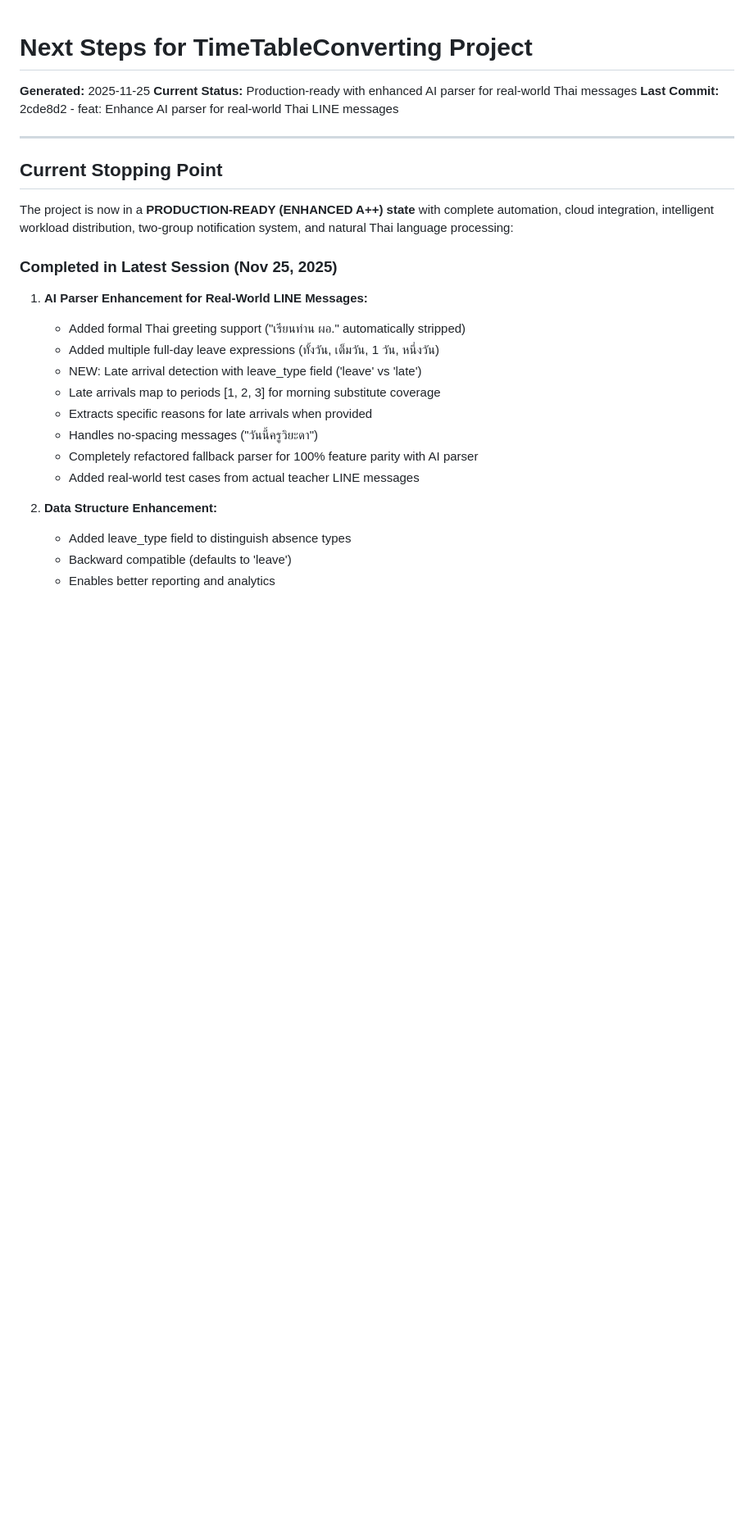
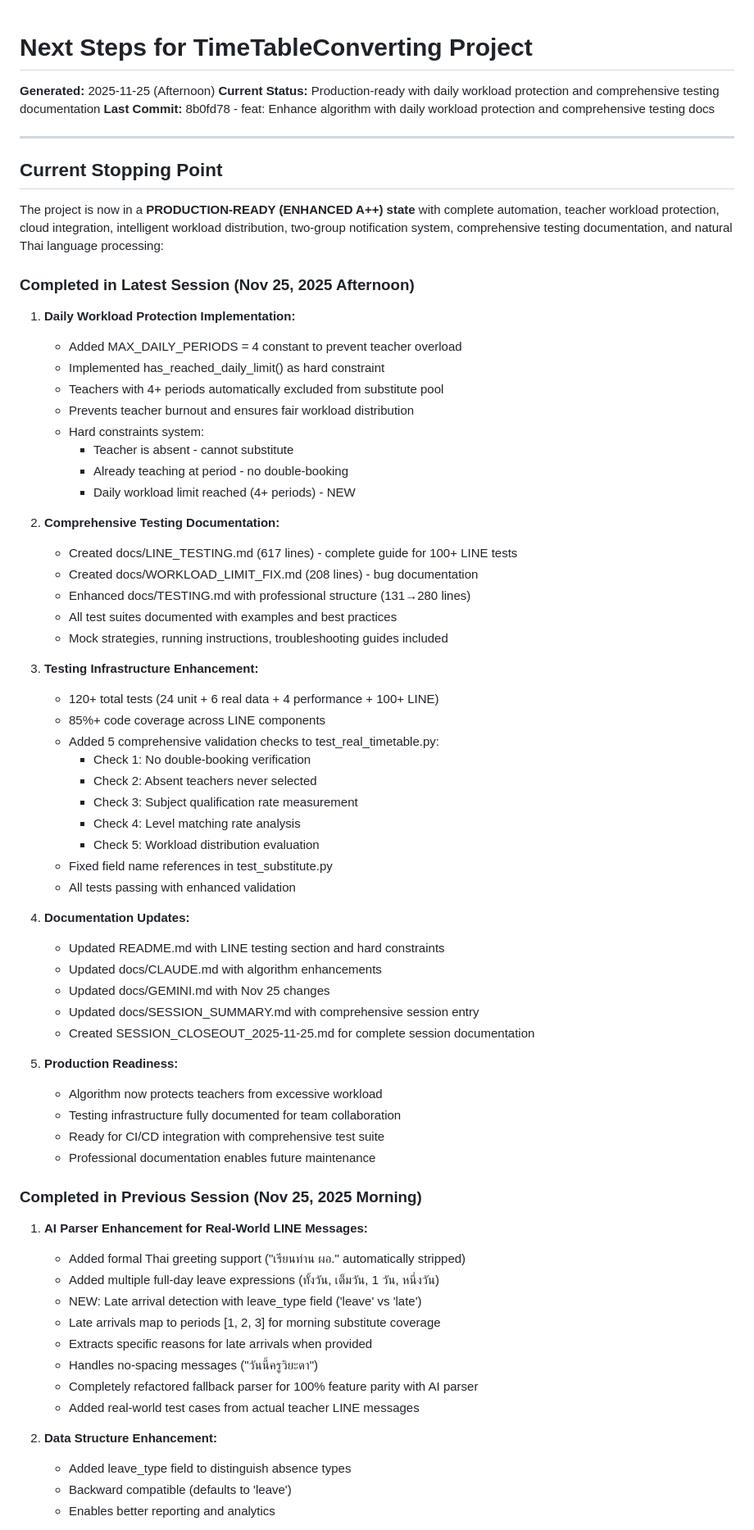
Before and after one commit to dimon-ton/TimeTableConverting, a Markdown page: docs/NEXT_STEPS.md, the part around one of its changes. Shown at 82% size. Rendered like a GitHub page; blank space fills up the shorter version.

Commit message:
docs: Update NEXT_STEPS with Nov 25 afternoon session progress

```diff
--- a/docs/NEXT_STEPS.md
+++ b/docs/NEXT_STEPS.md
@@ -1,16 +1,59 @@
 # Next Steps for TimeTableConverting Project
 
-**Generated:** 2025-11-25
-**Current Status:** Production-ready with enhanced AI parser for real-world Thai messages
-**Last Commit:** 2cde8d2 - feat: Enhance AI parser for real-world Thai LINE messages
+**Generated:** 2025-11-25 (Afternoon)
+**Current Status:** Production-ready with daily workload protection and comprehensive testing documentation
+**Last Commit:** 8b0fd78 - feat: Enhance algorithm with daily workload protection and comprehensive testing docs
 
 ---
 
 ## Current Stopping Point
 
-The project is now in a **PRODUCTION-READY (ENHANCED A++) state** with complete automation, cloud integration, intelligent workload distribution, two-group notification system, and natural Thai language processing:
+The project is now in a **PRODUCTION-READY (ENHANCED A++) state** with complete automation, teacher workload protection, cloud integration, intelligent workload distribution, two-group notification system, comprehensive testing documentation, and natural Thai language processing:
 
-### Completed in Latest Session (Nov 25, 2025)
+### Completed in Latest Session (Nov 25, 2025 Afternoon)
+1. **Daily Workload Protection Implementation:**
+   - Added MAX_DAILY_PERIODS = 4 constant to prevent teacher overload
+   - Implemented has_reached_daily_limit() as hard constraint
+   - Teachers with 4+ periods automatically excluded from substitute pool
+   - Prevents teacher burnout and ensures fair workload distribution
+   - Hard constraints system:
+     * Teacher is absent - cannot substitute
+     * Already teaching at period - no double-booking
+     * Daily workload limit reached (4+ periods) - NEW
+
+2. **Comprehensive Testing Documentation:**
+   - Created docs/LINE_TESTING.md (617 lines) - complete guide for 100+ LINE tests
+   - Created docs/WORKLOAD_LIMIT_FIX.md (208 lines) - bug documentation
+   - Enhanced docs/TESTING.md with professional structure (131→280 lines)
+   - All test suites documented with examples and best practices
+   - Mock strategies, running instructions, troubleshooting guides included
+
+3. **Testing Infrastructure Enhancement:**
+   - 120+ total tests (24 unit + 6 real data + 4 performance + 100+ LINE)
+   - 85%+ code coverage across LINE components
+   - Added 5 comprehensive validation checks to test_real_timetable.py:
+     * Check 1: No double-booking verification
+     * Check 2: Absent teachers never selected
+     * Check 3: Subject qualification rate measurement
+     * Check 4: Level matching rate analysis
+     * Check 5: Workload distribution evaluation
+   - Fixed field name references in test_substitute.py
+   - All tests passing with enhanced validation
+
+4. **Documentation Updates:**
+   - Updated README.md with LINE testing section and hard constraints
+   - Updated docs/CLAUDE.md with algorithm enhancements
+   - Updated docs/GEMINI.md with Nov 25 changes
+   - Updated docs/SESSION_SUMMARY.md with comprehensive session entry
+   - Created SESSION_CLOSEOUT_2025-11-25.md for complete session documentation
+
+5. **Production Readiness:**
+   - Algorithm now protects teachers from excessive workload
+   - Testing infrastructure fully documented for team collaboration
+   - Ready for CI/CD integration with comprehensive test suite
+   - Professional documentation enables future maintenance
+
+### Completed in Previous Session (Nov 25, 2025 Morning)
 1. **AI Parser Enhancement for Real-World LINE Messages:**
    - Added formal Thai greeting support ("เรียนท่าน ผอ." automatically stripped)
    - Added multiple full-day leave expressions (ทั้งวัน, เต็มวัน, 1 วัน, หนึ่งวัน)
```
Also changed, not shown: other parts of docs/NEXT_STEPS.md (+10 -5 lines).
